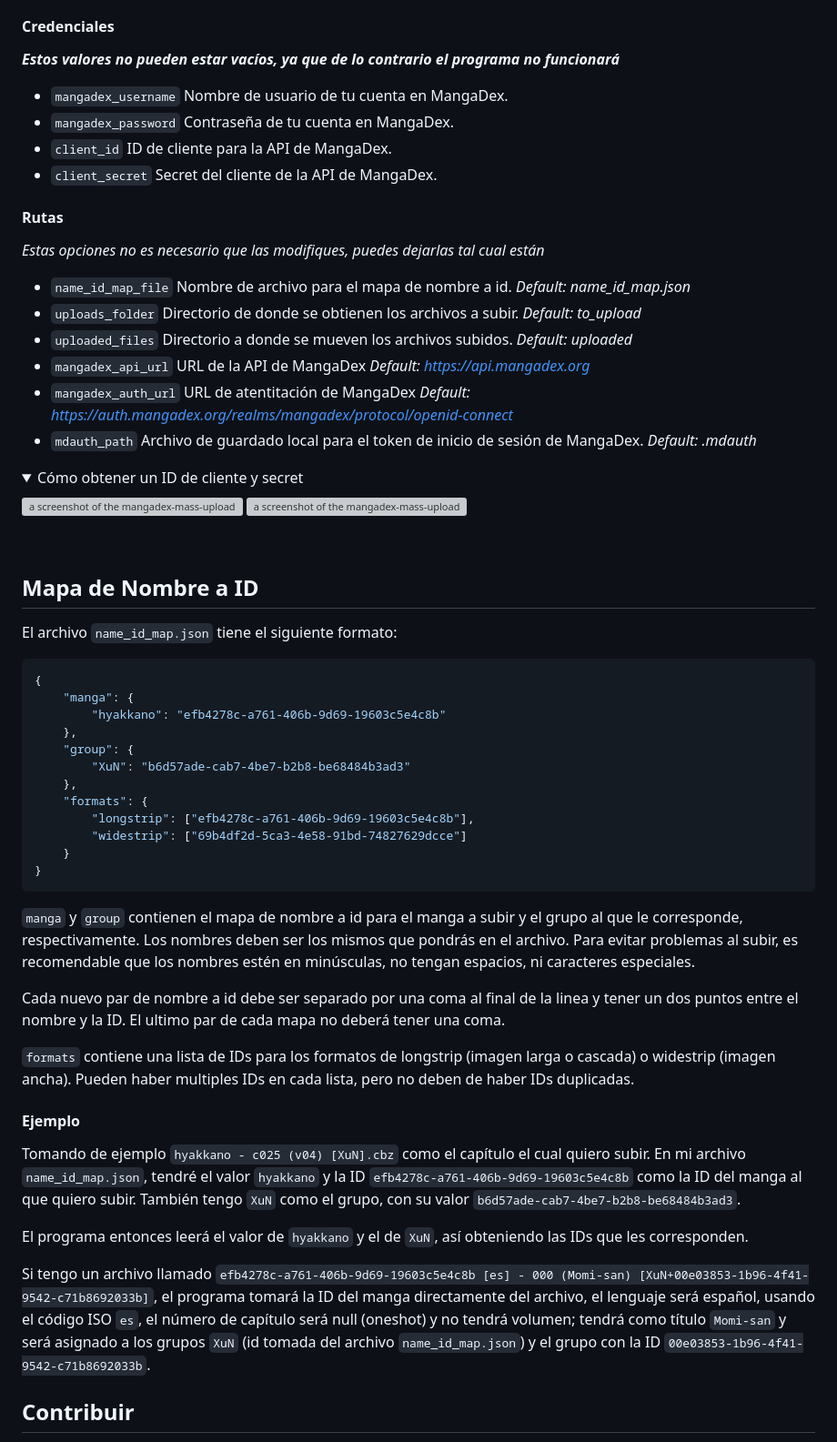
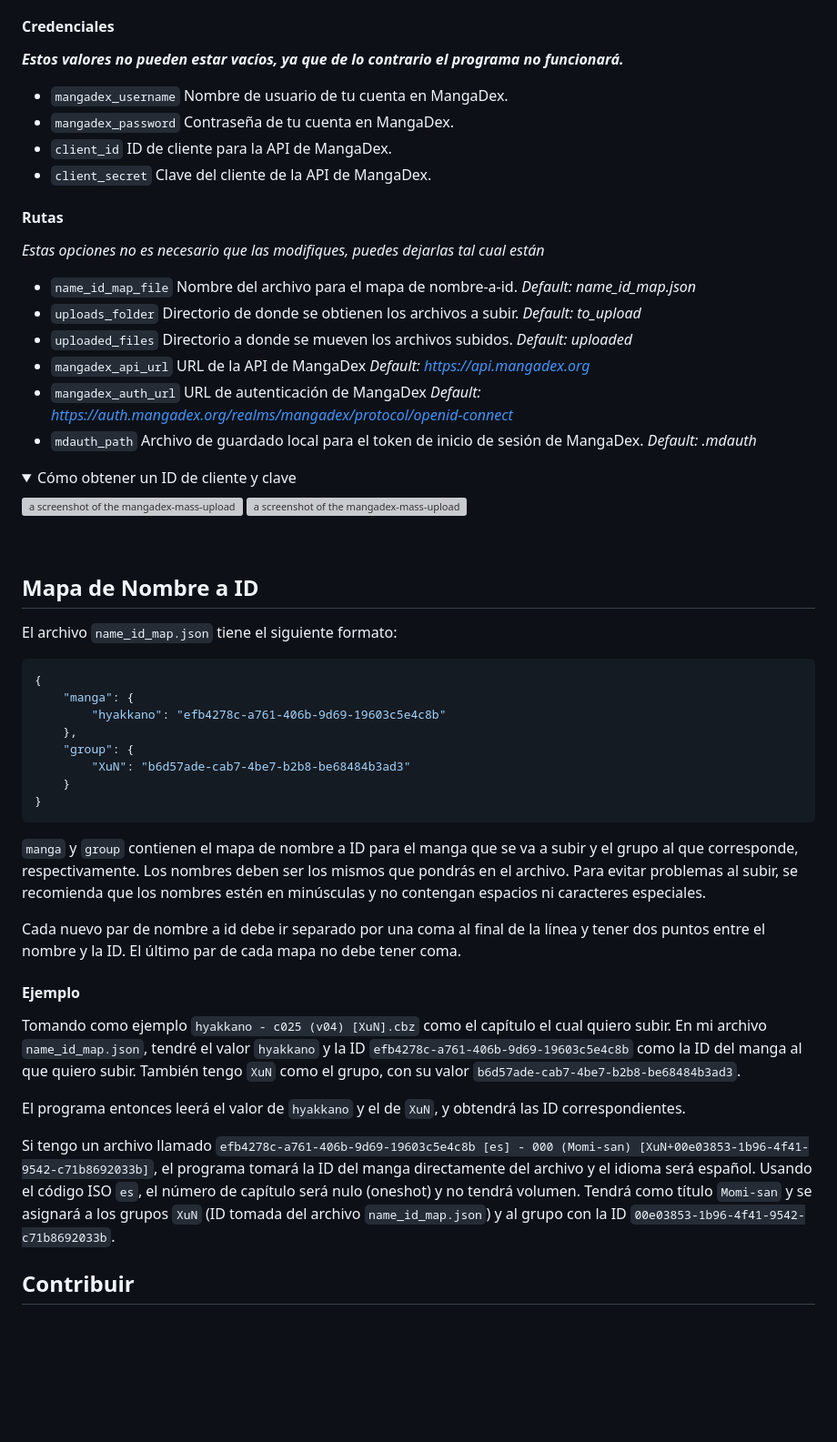
Before and after one commit to ArdaxHz/mupl, a Markdown page: doc/readme.es-la.md, the part around the change printed below. Shown: that part at 91% size. Drawn GitHub-style; folded sections open; blank space fills up the shorter version; grey boxes are pictures that could not be loaded.

````diff
--- a/doc/readme.es-la.md
+++ b/doc/readme.es-la.md
@@ -109,23 +201,23 @@ Copia y elimina el `.example` del archivo `config.json.example` para empezar a u
 - `language`: Idioma para los mensajes de la línea de comandos. *Default: en*
 
 #### Credenciales
-***Estos valores no pueden estar vacíos, ya que de lo contrario el programa no funcionará***
+***Estos valores no pueden estar vacíos, ya que de lo contrario el programa no funcionará.***
 - `mangadex_username` Nombre de usuario de tu cuenta en MangaDex.
 - `mangadex_password` Contraseña de tu cuenta en MangaDex.
 - `client_id` ID de cliente para la API de MangaDex.
-- `client_secret` Secret del cliente de la API de MangaDex.
+- `client_secret` Clave del cliente de la API de MangaDex.
 
 #### Rutas
 *Estas opciones no es necesario que las modifiques, puedes dejarlas tal cual están*
-- `name_id_map_file` Nombre de archivo para el mapa de nombre a id. *Default: name_id_map.json*
+- `name_id_map_file` Nombre del archivo para el mapa de nombre-a-id. *Default: name_id_map.json*
 - `uploads_folder` Directorio de donde se obtienen los archivos a subir. *Default: to_upload*
 - `uploaded_files` Directorio a donde se mueven los archivos subidos. *Default: uploaded*
 - `mangadex_api_url` URL de la API de MangaDex *Default: https://api.mangadex.org*
-- `mangadex_auth_url` URL de atentitación de MangaDex *Default: https://auth.mangadex.org/realms/mangadex/protocol/openid-connect*
+- `mangadex_auth_url` URL de autenticación de MangaDex *Default: https://auth.mangadex.org/realms/mangadex/protocol/openid-connect*
 - `mdauth_path` Archivo de guardado local para el token de inicio de sesión de MangaDex. *Default: .mdauth*
 
 <details>
-  <summary>Cómo obtener un ID de cliente y secret</summary>
+  <summary>Cómo obtener un ID de cliente y clave</summary>
 
   ![a screenshot of the mangadex-mass-uploader](https://github.com/Xnot/mangadex-mass-uploader/blob/main/assets/usage_1.png?raw=true)
   ![a screenshot of the mangadex-mass-uploader](https://github.com/Xnot/mangadex-mass-uploader/blob/main/assets/usage_2.png?raw=true)
@@ -142,26 +234,20 @@ El archivo `name_id_map.json` tiene el siguiente formato:
     },
     "group": {
         "XuN": "b6d57ade-cab7-4be7-b2b8-be68484b3ad3"
-    },
-    "formats": {
-        "longstrip": ["efb4278c-a761-406b-9d69-19603c5e4c8b"],
-        "widestrip": ["69b4df2d-5ca3-4e58-91bd-74827629dcce"]
     }
 }
 ```
-`manga` y `group` contienen el mapa de nombre a id para el manga a subir y el grupo al que le corresponde, respectivamente. Los nombres deben ser los mismos que pondrás en el archivo. Para evitar problemas al subir, es recomendable que los nombres estén en minúsculas, no tengan espacios, ni caracteres especiales.
+`manga` y `group` contienen el mapa de nombre a ID para el manga que se va a subir y el grupo al que corresponde, respectivamente. Los nombres deben ser los mismos que pondrás en el archivo. Para evitar problemas al subir, se recomienda que los nombres estén en minúsculas y no contengan espacios ni caracteres especiales.
 
-Cada nuevo par de nombre a id debe ser separado por una coma al final de la linea y tener un dos puntos entre el nombre y la ID. El ultimo par de cada mapa no deberá tener una coma.
-
-`formats` contiene una lista de IDs para los formatos de longstrip (imagen larga o cascada) o widestrip (imagen ancha). Pueden haber multiples IDs en cada lista, pero no deben de haber IDs duplicadas.
+Cada nuevo par de nombre a id debe ir separado por una coma al final de la línea y tener dos puntos entre el nombre y la ID. El último par de cada mapa no debe tener coma.
 
 #### Ejemplo
 
-Tomando de ejemplo `hyakkano - c025 (v04) [XuN].cbz` como el capítulo el cual quiero subir. En mi archivo `name_id_map.json`, tendré el valor `hyakkano` y la ID `efb4278c-a761-406b-9d69-19603c5e4c8b` como la ID del manga al que quiero subir. También tengo `XuN` como el grupo, con su valor `b6d57ade-cab7-4be7-b2b8-be68484b3ad3`.
+Tomando como ejemplo `hyakkano - c025 (v04) [XuN].cbz` como el capítulo el cual quiero subir. En mi archivo `name_id_map.json`, tendré el valor `hyakkano` y la ID `efb4278c-a761-406b-9d69-19603c5e4c8b` como la ID del manga al que quiero subir. También tengo `XuN` como el grupo, con su valor `b6d57ade-cab7-4be7-b2b8-be68484b3ad3`.
 
-El programa entonces leerá el valor de `hyakkano` y el de `XuN`, así obteniendo las IDs que les corresponden.
+El programa entonces leerá el valor de `hyakkano` y el de `XuN`, y obtendrá las ID correspondientes.
 
-Si tengo un archivo llamado `efb4278c-a761-406b-9d69-19603c5e4c8b [es] - 000 (Momi-san) [XuN+00e03853-1b96-4f41-9542-c71b8692033b]`, el programa tomará la ID del manga directamente del archivo, el lenguaje será español, usando el código ISO `es`, el número de capítulo será null (oneshot) y no tendrá volumen; tendrá como título `Momi-san` y será asignado a los grupos `XuN` (id tomada del archivo `name_id_map.json`) y el grupo con la ID `00e03853-1b96-4f41-9542-c71b8692033b`.
+Si tengo un archivo llamado `efb4278c-a761-406b-9d69-19603c5e4c8b [es] - 000 (Momi-san) [XuN+00e03853-1b96-4f41-9542-c71b8692033b]`, el programa tomará la ID del manga directamente del archivo y el idioma será español. Usando el código ISO `es`, el número de capítulo será nulo (oneshot) y no tendrá volumen. Tendrá como título `Momi-san` y se asignará a los grupos `XuN` (ID tomada del archivo `name_id_map.json`) y al grupo con la ID `00e03853-1b96-4f41-9542-c71b8692033b`.
 
 
 ## Contribuir
````
Also changed, not shown: other parts of doc/readme.es-la.md (+106 -14 lines).
